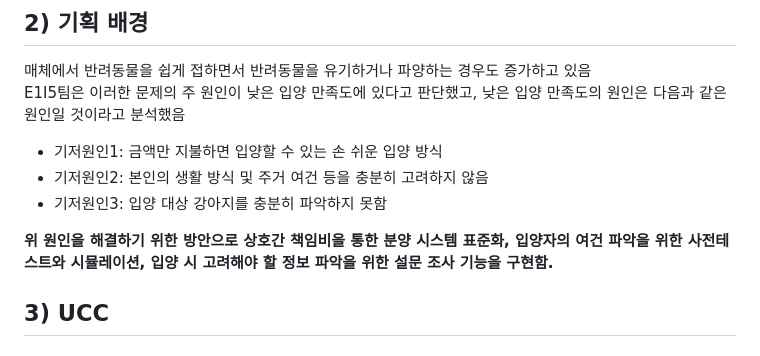
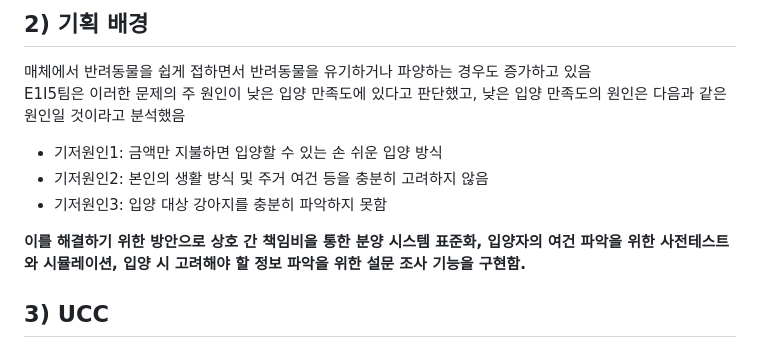
Before and after one commit to rileyleee/Deryeogage, a Markdown page: README.md, the part around the change. Drawn GitHub-style.

```diff
--- a/README.md
+++ b/README.md
@@ -46,7 +46,7 @@ E1I5팀은 이러한 문제의 주 원인이 낮은 입양 만족도에 있다
   - 기저원인2: 본인의 생활 방식 및 주거 여건 등을 충분히 고려하지 않음
   - 기저원인3: 입양 대상 강아지를 충분히 파악하지 못함
 
-**위 원인을 해결하기 위한 방안으로 상호간 책임비을 통한 분양 시스템 표준화, 입양자의 여건 파악을 위한 사전테스트와 시뮬레이션, 입양 시 고려해야 할 정보 파악을 위한 설문 조사 기능을 구현함.**
+**이를 해결하기 위한 방안으로 상호 간 책임비을 통한 분양 시스템 표준화, 입양자의 여건 파악을 위한 사전테스트와 시뮬레이션, 입양 시 고려해야 할 정보 파악을 위한 설문 조사 기능을 구현함.**
 
 ## 3) UCC
 
```
